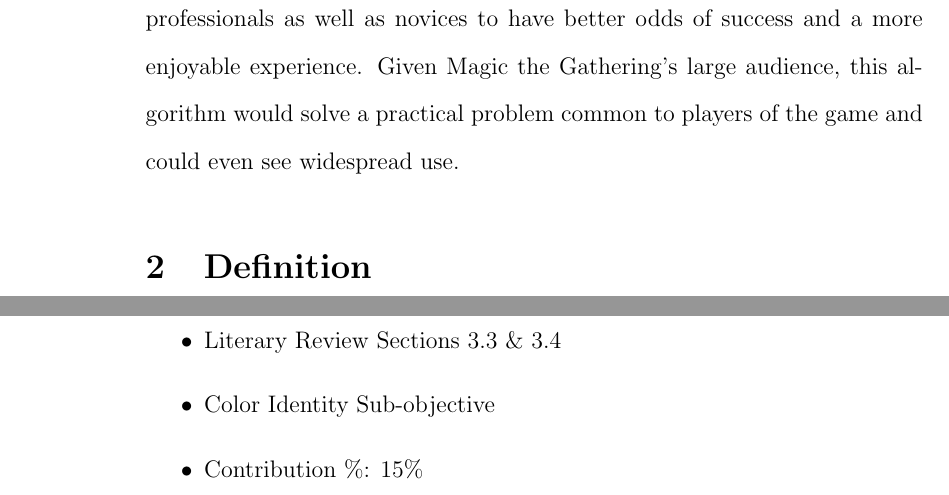
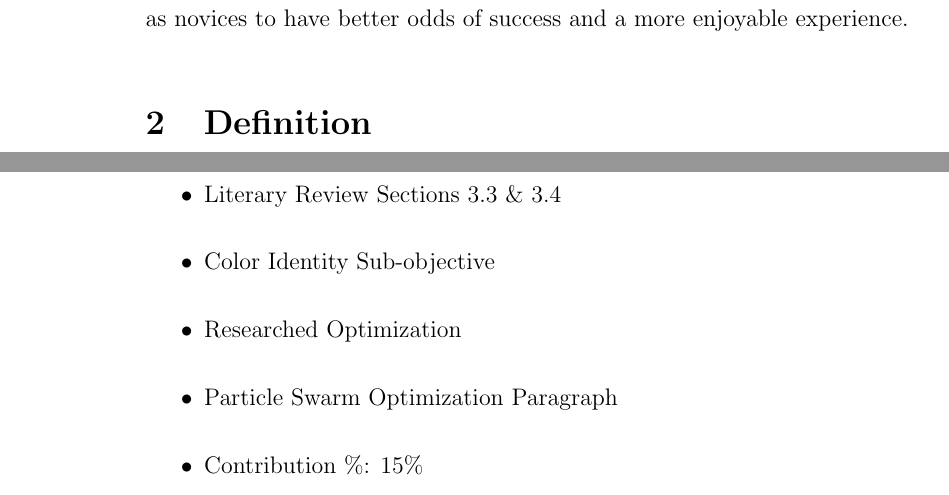
Before and after one commit to 0x326/miami-university-cse-464-group-project, a LaTeX document (writeups/Project Report.tex): two parts of pages 2 and 24 of 26 before the commit and two parts of pages 2 and 25 of 26 after it, joined at a grey line, cut so that both start at the same text. Compiled offline with pdfLaTeX.

Commit message:
final(?) edits

```diff
--- a/writeups/Project Report.tex
+++ b/writeups/Project Report.tex
@@ -59,9 +59,6 @@ We also plan to implement an optimization algorithm to maximize this function
 so that players can play with the most effective deck.
 This algorithm could help professionals as well as novices to have better odds of success
 and a more enjoyable experience.
-Given Magic the Gathering's large audience,
-this algorithm would solve a practical problem common to players of the game
-and could even see widespread use.
 
 \section{Definition}
 
@@ -689,6 +689,8 @@ in the pool based off of more situational factors.
 \item[Jacob Freedman]
     \item Literary Review Sections 3.3 \& 3.4
     \item Color Identity Sub-objective
+    \item Researched Optimization
+    \item Particle Swarm Optimization Paragraph
     \item Contribution \%: 15\%
 
 \end{itemize}
```
Also changed, not shown: writeups/Project Report.tex (5 more changed lines).
